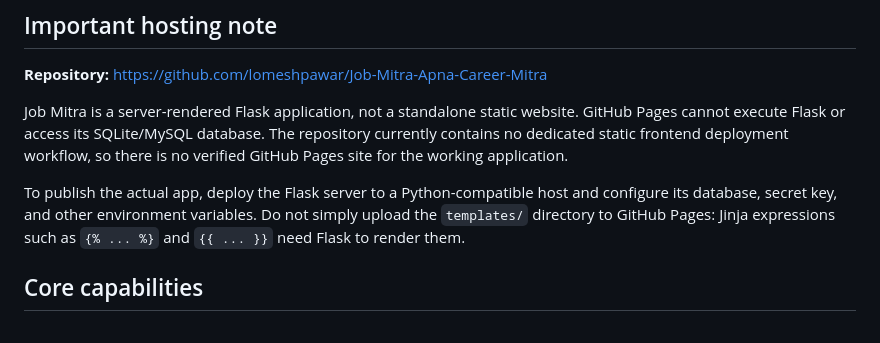
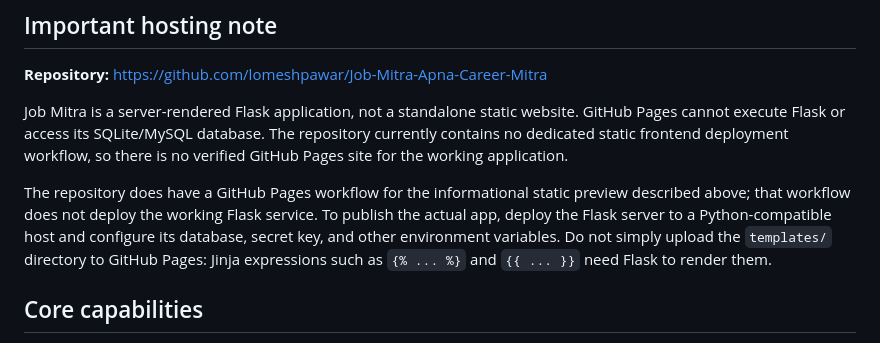
Before and after one commit to lomeshpawar/Job-Mitra-Apna-Career-Mitra, a Markdown page: README.md, the part around the change. Rendered like a GitHub page.

Commit message:
docs: clarify static preview versus Flask deployment

```diff
--- a/README.md
+++ b/README.md
@@ -18,7 +18,7 @@ The GitHub Pages site is a static project preview/landing page generated by the
 
 Job Mitra is a server-rendered Flask application, not a standalone static website. GitHub Pages cannot execute Flask or access its SQLite/MySQL database. The repository currently contains no dedicated static frontend deployment workflow, so there is no verified GitHub Pages site for the working application.
 
-To publish the actual app, deploy the Flask server to a Python-compatible host and configure its database, secret key, and other environment variables. Do not simply upload the `templates/` directory to GitHub Pages: Jinja expressions such as `{% ... %}` and `{{ ... }}` need Flask to render them.
+The repository does have a GitHub Pages workflow for the informational static preview described above; that workflow does not deploy the working Flask service. To publish the actual app, deploy the Flask server to a Python-compatible host and configure its database, secret key, and other environment variables. Do not simply upload the `templates/` directory to GitHub Pages: Jinja expressions such as `{% ... %}` and `{{ ... }}` need Flask to render them.
 
 ## Core capabilities
 
```
